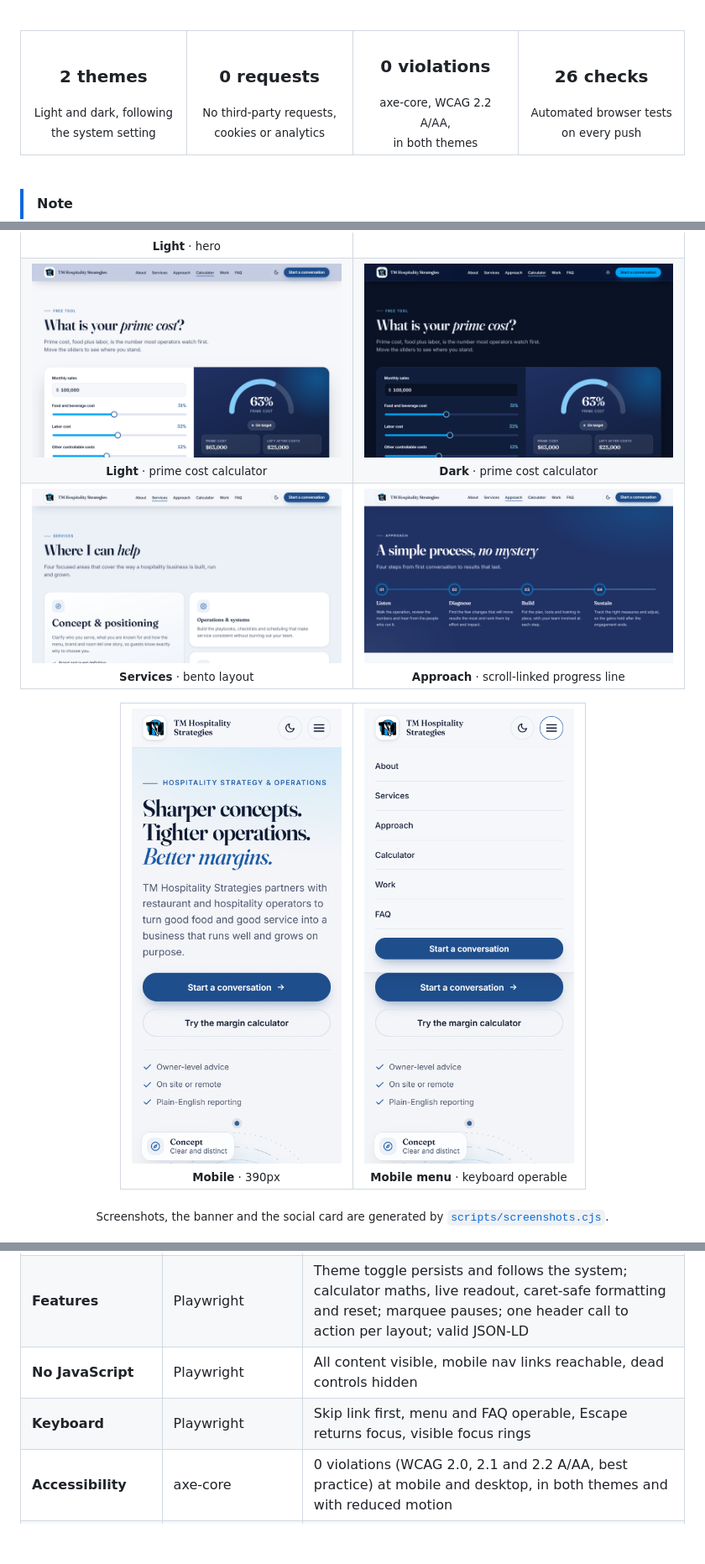
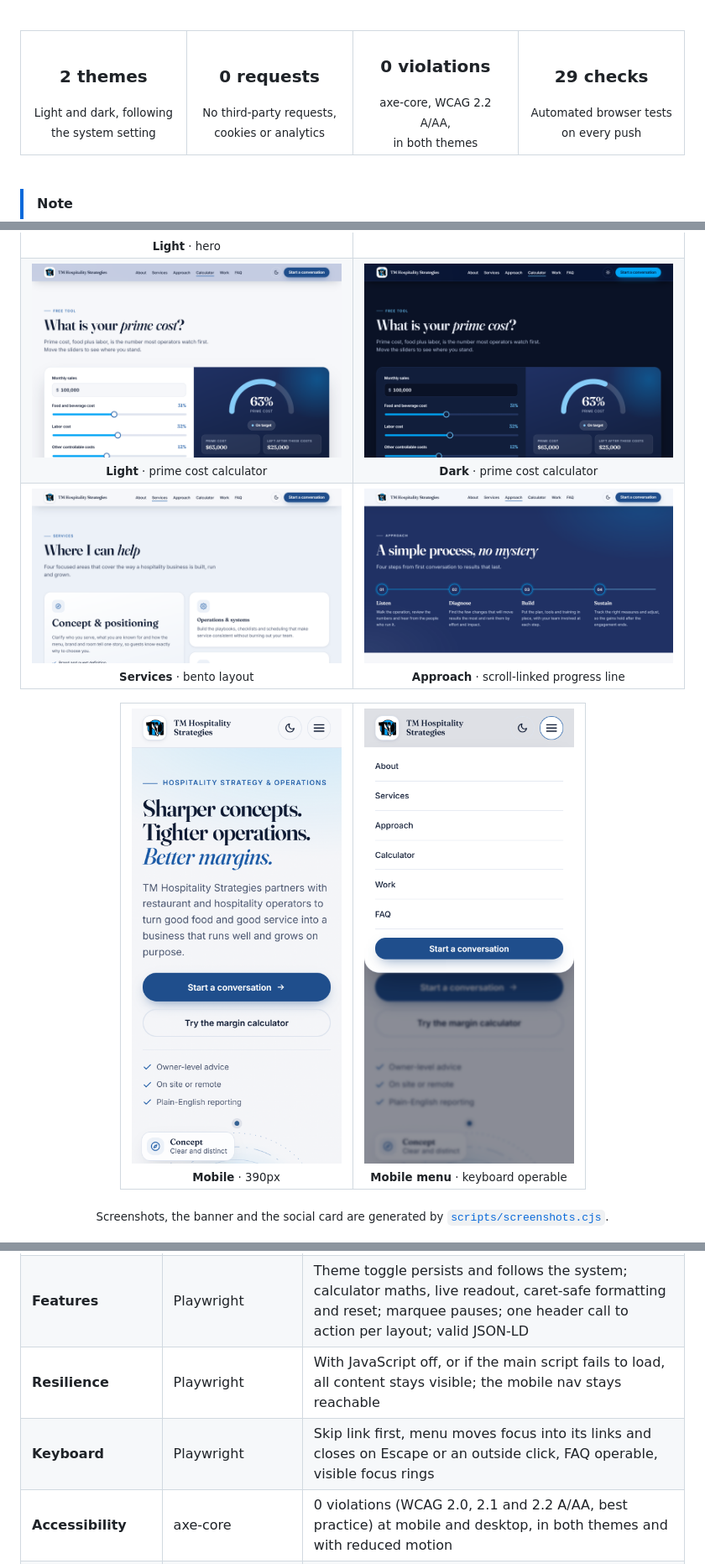
Before and after one commit to TMHSDigital/Github-Pages-Demo-1, a Markdown page: README.md, 3 parts joined by grey strips. Shown at 84% size. Rendered like a GitHub page; pictures changed too: docs/screenshots/calculator-dark.png, docs/screenshots/calculator.png, docs/screenshots/mobile-menu.png; blank space fills up the shorter version.

```diff
--- a/README.md
+++ b/README.md
@@ -39,7 +39,7 @@ No framework, no runtime dependencies.
     <td width="25%" align="center" valign="top"><h3>2 themes</h3><sub>Light and dark, following<br>the system setting</sub></td>
     <td width="25%" align="center" valign="top"><h3>0 requests</h3><sub>No third-party requests,<br>cookies or analytics</sub></td>
     <td width="25%" align="center" valign="top"><h3>0 violations</h3><sub>axe-core, WCAG 2.2 A/AA,<br>in both themes</sub></td>
-    <td width="25%" align="center" valign="top"><h3>26 checks</h3><sub>Automated browser tests<br>on every push</sub></td>
+    <td width="25%" align="center" valign="top"><h3>29 checks</h3><sub>Automated browser tests<br>on every push</sub></td>
   </tr>
 </table>
 
@@ -279,8 +279,8 @@ node scripts/stage.cjs && cd _site && python -m http.server 8000
 | **JavaScript lint** | ESLint | No errors |
 | **Layout** | Playwright, source and staged build | No horizontal scroll at 375, 768 and 1280px; no console errors |
 | **Features** | Playwright | Theme toggle persists and follows the system; calculator maths, live readout, caret-safe formatting and reset; marquee pauses; one header call to action per layout; valid JSON-LD |
-| **No JavaScript** | Playwright | All content visible, mobile nav links reachable, dead controls hidden |
-| **Keyboard** | Playwright | Skip link first, menu and FAQ operable, Escape returns focus, visible focus rings |
+| **Resilience** | Playwright | With JavaScript off, or if the main script fails to load, all content stays visible; the mobile nav stays reachable |
+| **Keyboard** | Playwright | Skip link first, menu moves focus into its links and closes on Escape or an outside click, FAQ operable, visible focus rings |
 | **Accessibility** | axe-core | 0 violations (WCAG 2.0, 2.1 and 2.2 A/AA, best practice) at mobile and desktop, in both themes and with reduced motion |
 | **Performance and quality** | Lighthouse, staged build | Performance 90 or higher; Accessibility, Best Practices and SEO 95 or higher |
 | **Links** | internal and external checkers | No broken links |
```
Also changed, not shown: 6 other files.
